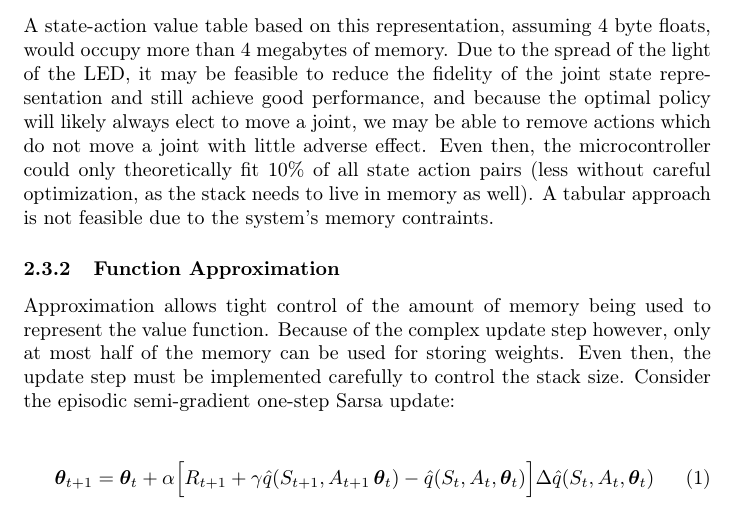
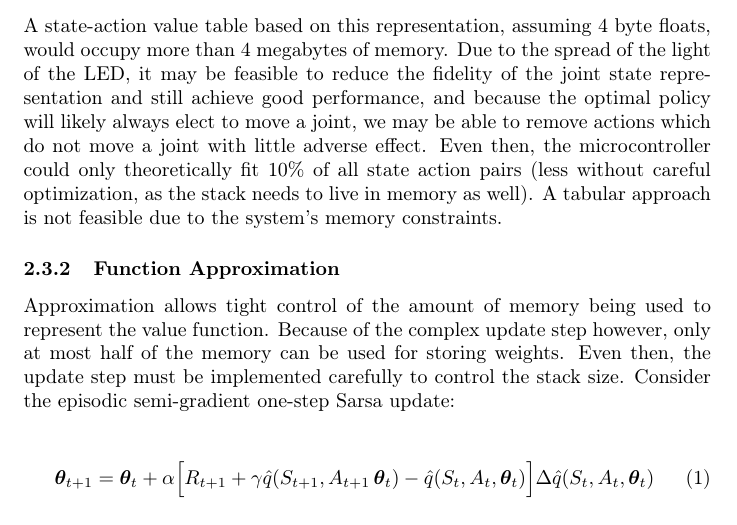
Before and after one commit to nickswalker/ArduinoRL, a LaTeX document (report/report.tex): part of page 3 of 8, cut so that both start at the same text. Compiled offline with pdfLaTeX.

Commit message:
Fix a typo

```diff
--- a/report/report.tex
+++ b/report/report.tex
@@ -89,7 +89,7 @@
 
 	The servo control library used for this project allows motor targets to be set with single-degree precision, so a single joint can have integer positions in  $[0\degree, 155\degree]$. For each configuration, the LED can be either on or off, so there are a total of 48050 states. At a given time step, the agent may choose to keep a joint fixed, move it left, or move it right and it can choose to activate or deactivate the LED. Assuming we restrict the agent to movements of unit magnitude, this means there are 18 actions.
 
-	A state-action value table based on this representation, assuming 4 byte floats, would occupy more than 4 megabytes of memory. Due to the spread of the light of the LED, it may be feasible to reduce the fidelity of the joint state representation and still achieve good performance, and because the optimal policy will likely always elect to move a joint, we may be able to remove actions which do not move a joint with little adverse effect. Even then, the microcontroller could only theoretically fit 10\% of all state action pairs (less without careful optimization, as the stack needs to live in memory as well). A tabular approach is not feasible due to the system's memory contraints.
+	A state-action value table based on this representation, assuming 4 byte floats, would occupy more than 4 megabytes of memory. Due to the spread of the light of the LED, it may be feasible to reduce the fidelity of the joint state representation and still achieve good performance, and because the optimal policy will likely always elect to move a joint, we may be able to remove actions which do not move a joint with little adverse effect. Even then, the microcontroller could only theoretically fit 10\% of all state action pairs (less without careful optimization, as the stack needs to live in memory as well). A tabular approach is not feasible due to the system's memory constraints.
 
 	\subsubsection{Function Approximation}
 
```
